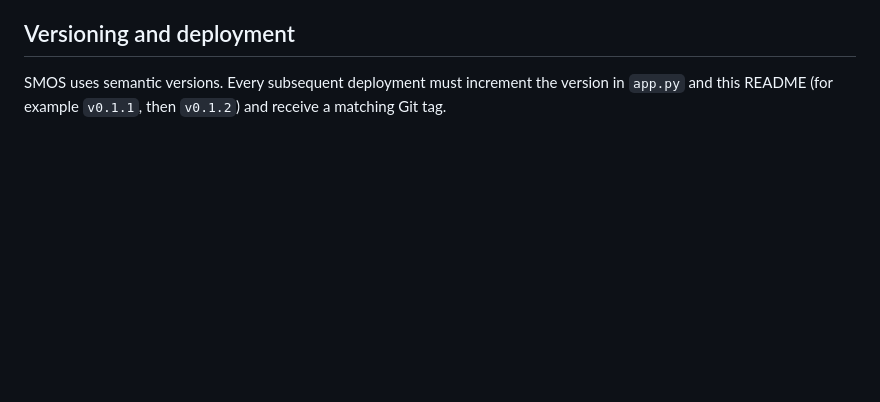
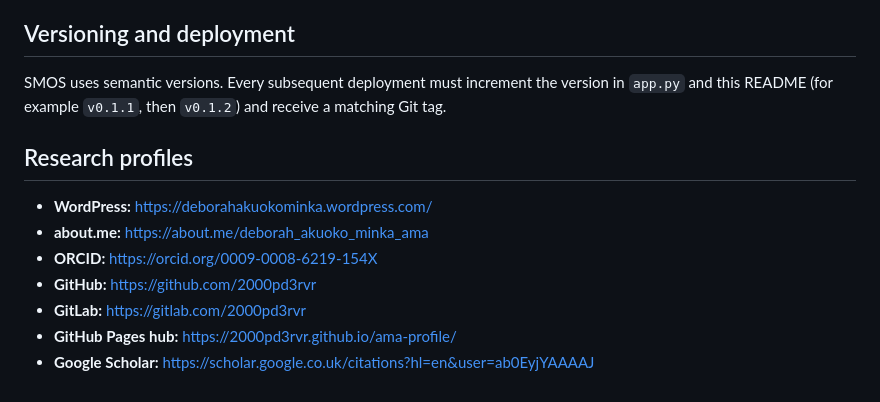
Before and after one commit to 2000pd3rvr/SMOS, a Markdown page: README.md, the part around the change. Drawn GitHub-style; blank space fills up the shorter version.

Commit message:
Add research profile links

```diff
--- a/README.md
+++ b/README.md
@@ -89,3 +89,12 @@ Food images are illustrative and may not match the kitchen's final presentation.
 SMOS uses semantic versions. Every subsequent deployment must increment the
 version in `app.py` and this README (for example `v0.1.1`, then `v0.1.2`) and
 receive a matching Git tag.
+## Research profiles
+
+- **WordPress:** https://deborahakuokominka.wordpress.com/
+- **about.me:** https://about.me/deborah_akuoko_minka_ama
+- **ORCID:** https://orcid.org/0009-0008-6219-154X
+- **GitHub:** https://github.com/2000pd3rvr
+- **GitLab:** https://gitlab.com/2000pd3rvr
+- **GitHub Pages hub:** https://2000pd3rvr.github.io/ama-profile/
+- **Google Scholar:** https://scholar.google.co.uk/citations?hl=en&user=ab0EyjYAAAAJ
```
